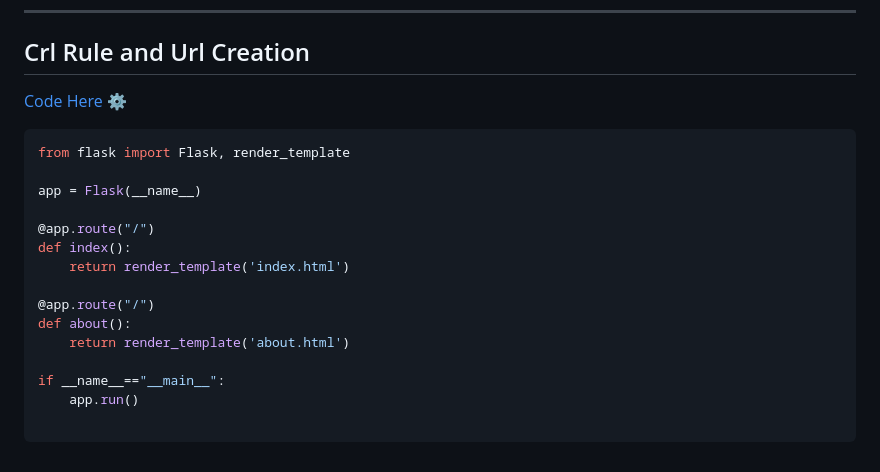
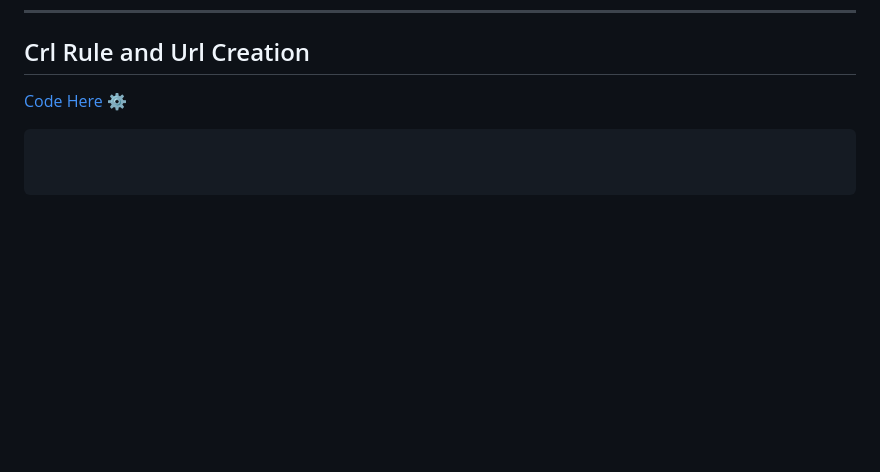
Before and after one commit to Gurupatil0003/01_Flask_Tutorial, a Markdown page: README.md, the part around the change printed below. GitHub-like rendering; blank space fills up the shorter version.

````diff
--- a/README.md
+++ b/README.md
@@ -203,18 +203,5 @@ start flask
 
 ```python
-from flask import Flask, render_template
 
-app = Flask(__name__)
-
-@app.route("/")
-def index():
-    return render_template('index.html')
-
-@app.route("/")
-def about():
-    return render_template('about.html')
-
-if __name__=="__main__":
-    app.run()
 
 ```
````
Also changed, not shown: other parts of README.md (+1 -1 lines).
